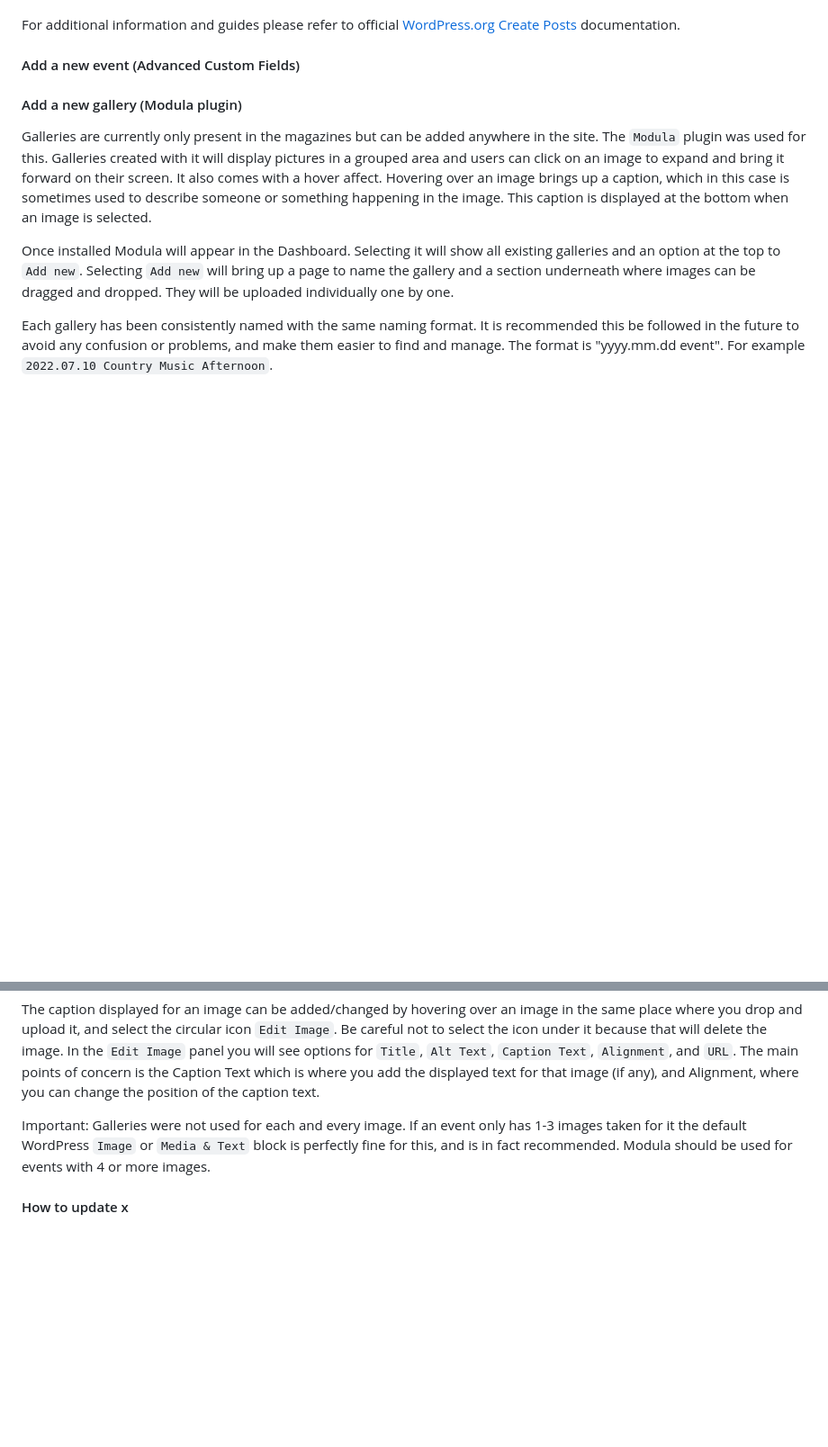
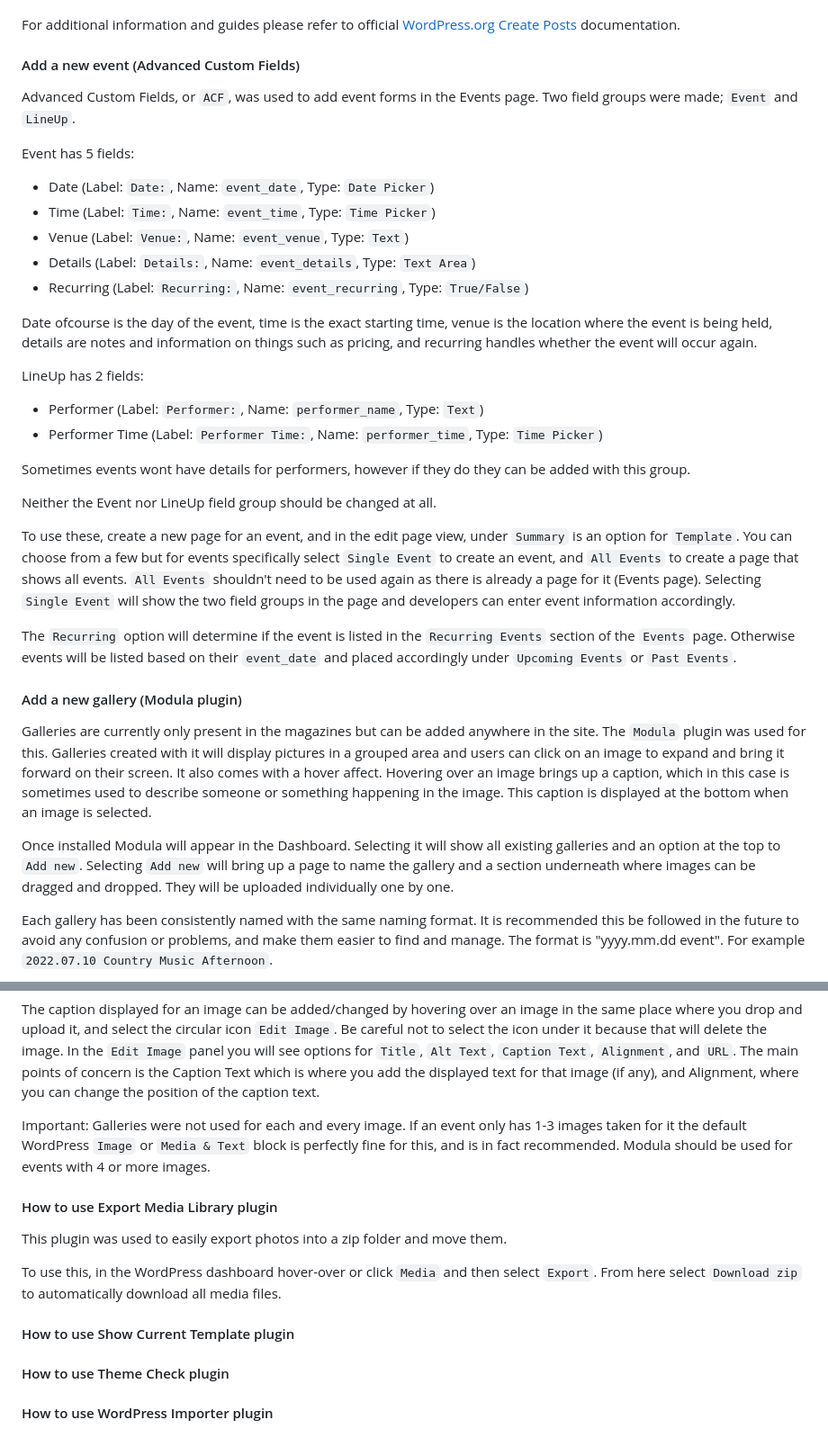
Before and after one commit to cp3402-students/cp3402-2023-a2-team04, a Markdown page: site.md, 2 parts joined by grey strips. Shown at 90% size. Drawn GitHub-style; blank space fills up the shorter version.

Commit message:
Update add a new gallery, page, post and other plugin sections in site.md

```diff
--- a/site.md
+++ b/site.md
@@ -63,6 +63,28 @@ In the spirit of future-proofing the website, magazines were given the `Magazine
 For additional information and guides please refer to official [WordPress.org Create Posts](https://wordpress.org/documentation/article/wordpress-block-editor/) documentation.
 
 #### Add a new event (Advanced Custom Fields)
+Advanced Custom Fields, or `ACF`, was used to add event forms in the Events page. Two field groups were made; `Event` and `LineUp`.
+
+Event has 5 fields:
+- Date (Label: `Date:`, Name: `event_date`, Type: `Date Picker`)
+- Time (Label: `Time:`, Name: `event_time`, Type: `Time Picker`)
+- Venue (Label: `Venue:`, Name: `event_venue`, Type: `Text`)
+- Details (Label: `Details:`, Name: `event_details`, Type: `Text Area`)
+- Recurring (Label: `Recurring:`, Name: `event_recurring`, Type: `True/False`)
+
+Date ofcourse is the day of the event, time is the exact starting time, venue is the location where the event is being held, details are notes and information on things such as pricing, and recurring handles whether the event will occur again.
+
+LineUp has 2 fields:
+- Performer (Label: `Performer:`, Name: `performer_name`, Type: `Text`)
+- Performer Time (Label: `Performer Time:`, Name: `performer_time`, Type: `Time Picker`)
+
+Sometimes events wont have details for performers, however if they do they can be added with this group.
+
+Neither the Event nor LineUp field group should be changed at all.
+
+To use these, create a new page for an event, and in the edit page view, under `Summary` is an option for `Template`. You can choose from a few but for events specifically select `Single Event` to create an event, and `All Events` to create a page that shows all events. `All Events` shouldn't need to be used again as there is already a page for it (Events page). Selecting `Single Event` will show the two field groups in the page and developers can enter event information accordingly.
+
+The `Recurring` option will determine if the event is listed in the `Recurring Events` section of the `Events` page. Otherwise events will be listed based on their `event_date` and placed accordingly under `Upcoming Events` or `Past Events`.
 
 #### Add a new gallery (Modula plugin)
 Galleries are currently only present in the magazines but can be added anywhere in the site. The `Modula` plugin was used for this. Galleries created with it will display pictures in a grouped area and users can click on an image to expand and bring it forward on their screen. It also comes with a hover affect. Hovering over an image brings up a caption, which in this case is sometimes used to describe someone or something happening in the image. This caption is displayed at the bottom when an image is selected.
@@ -75,5 +97,13 @@ The caption displayed for an image can be added/changed by hovering over an imag
 
 Important: Galleries were not used for each and every image. If an event only has 1-3 images taken for it the default WordPress `Image` or `Media & Text` block is perfectly fine for this, and is in fact recommended. Modula should be used for events with 4 or more images.
 
+#### How to use Export Media Library plugin
+This plugin was used to easily export photos into a zip folder and move them.
 
-#### How to update x
+To use this, in the WordPress dashboard hover-over or click `Media` and then select `Export`. From here select `Download zip` to automatically download all media files.
+
+#### How to use Show Current Template plugin
+
+#### How to use Theme Check plugin
+
+#### How to use WordPress Importer plugin
```
Also changed, not shown: other parts of site.md (+6 -6 lines).
